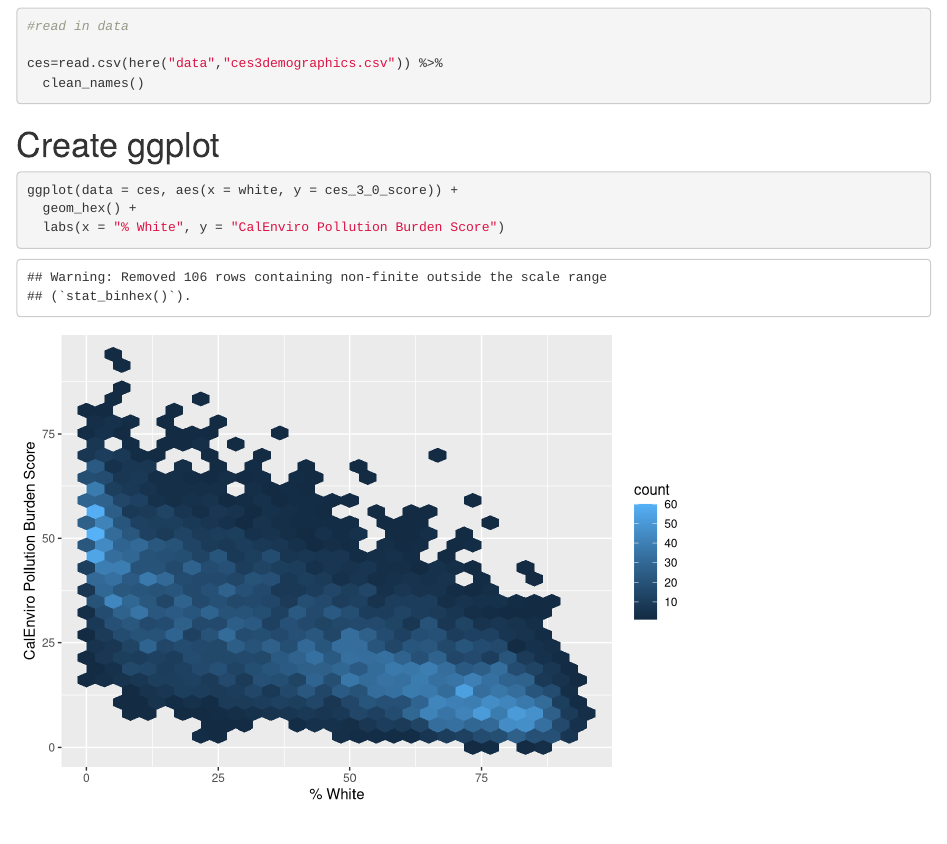
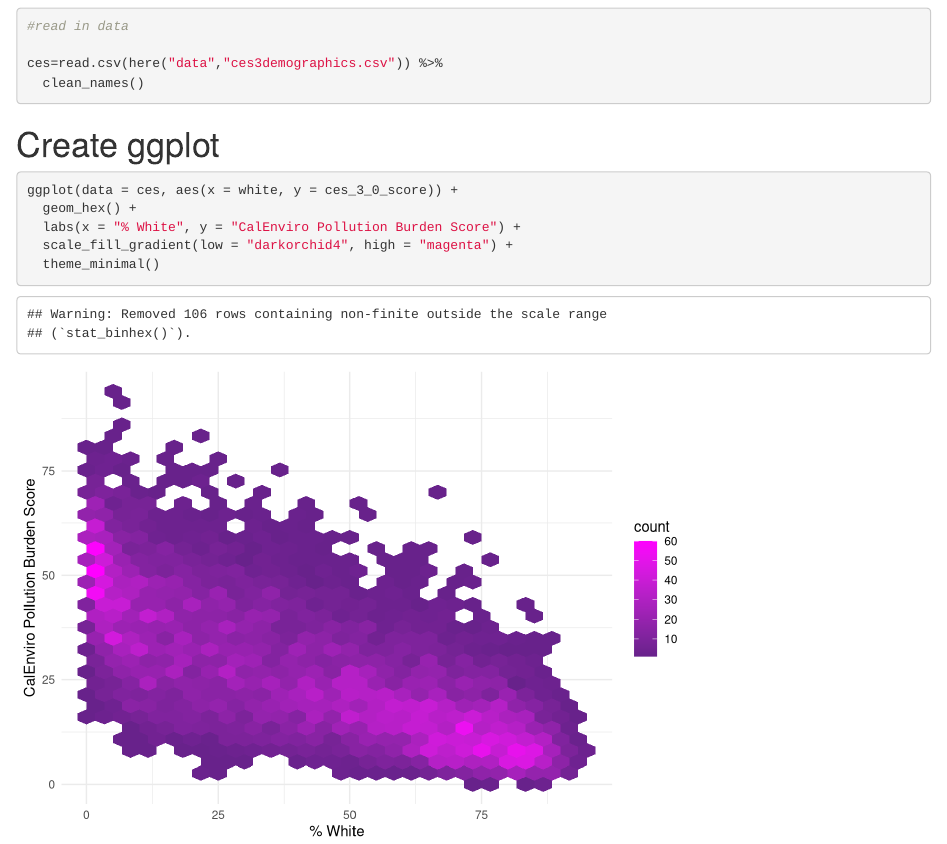
Before and after one commit to ydinh/ejscreen-group-17, an R Markdown document (src/group_17_ca_ej.Rmd): the page in a window 1100 px wide, from 120 px down. Rendered offline with R 4.5, knitr and Pandoc, with nearby package versions; column names are cleaned by a stand-in for the janitor package.

Commit message:
Changed ggplot colors

````diff
--- a/src/group_17_ca_ej.Rmd
+++ b/src/group_17_ca_ej.Rmd
@@ -27,7 +27,9 @@ ces=read.csv(here("data","ces3demographics.csv")) %>%
 ```{r}
 ggplot(data = ces, aes(x = white, y = ces_3_0_score)) +
   geom_hex() +
-  labs(x = "% White", y = "CalEnviro Pollution Burden Score")
+  labs(x = "% White", y = "CalEnviro Pollution Burden Score") +
+  scale_fill_gradient(low = "darkorchid4", high = "magenta") +
+  theme_minimal()
 
 
 ```
````
